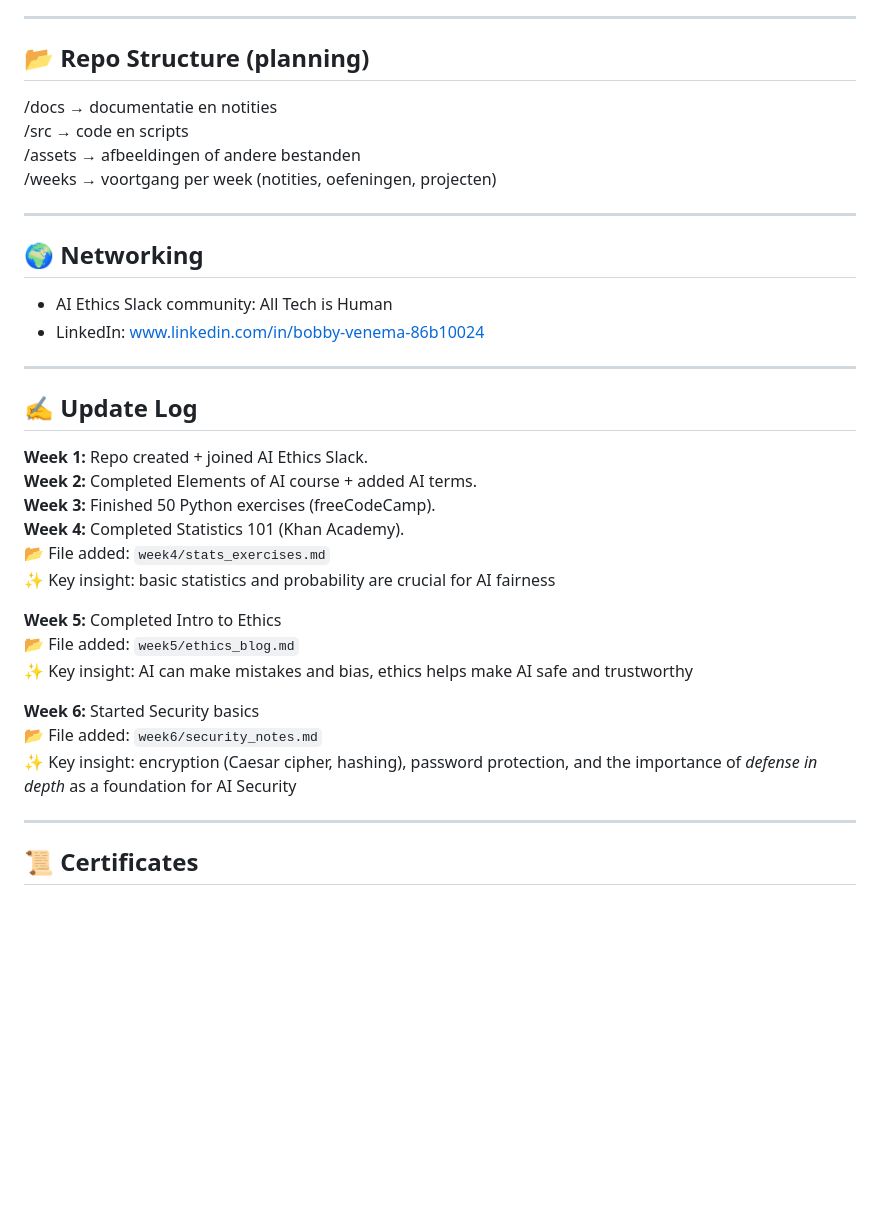
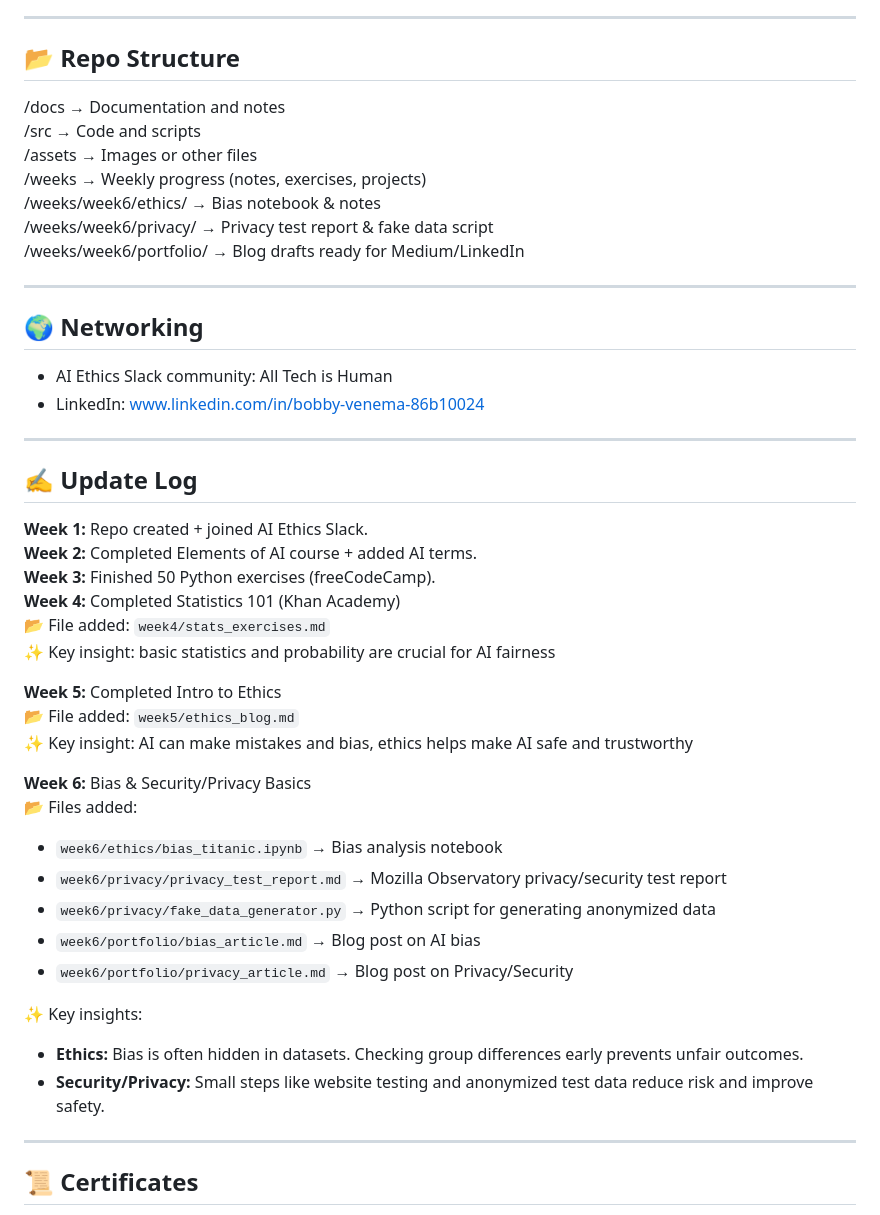
Before and after one commit to Venema13/Responsible-AI-Journey, a Markdown page: README.md, the part around the change. Rendered like a GitHub page; blank space fills up the shorter version.

```diff
--- a/README.md
+++ b/README.md
@@ -52,13 +52,15 @@ Here I track my progress: certificates, notes, code, and projects.
 
 ---
 
-## 📂 Repo Structure (planning)
+## 📂 Repo Structure
 
-/docs     → documentatie en notities
-/src      → code en scripts
-/assets   → afbeeldingen of andere bestanden
-/weeks    → voortgang per week (notities, oefeningen, projecten)
-
+/docs       → Documentation and notes
+/src        → Code and scripts
+/assets     → Images or other files
+/weeks      → Weekly progress (notes, exercises, projects)
+/weeks/week6/ethics/       → Bias notebook & notes
+/weeks/week6/privacy/      → Privacy test report & fake data script
+/weeks/week6/portfolio/    → Blog drafts ready for Medium/LinkedIn
 
 ---
 
@@ -74,7 +76,7 @@ Here I track my progress: certificates, notes, code, and projects.
 **Week 1:** Repo created + joined AI Ethics Slack.
 **Week 2:** Completed Elements of AI course + added AI terms.
 **Week 3:** Finished 50 Python exercises (freeCodeCamp).
-**Week 4:** Completed Statistics 101 (Khan Academy).
+**Week 4:** Completed Statistics 101 (Khan Academy)
 📂 File added: `week4/stats_exercises.md`
 ✨ Key insight: basic statistics and probability are crucial for AI fairness
 
@@ -82,9 +84,17 @@ Here I track my progress: certificates, notes, code, and projects.
 📂 File added: `week5/ethics_blog.md`
 ✨ Key insight: AI can make mistakes and bias, ethics helps make AI safe and trustworthy
 
-**Week 6:** Started Security basics
-📂 File added: `week6/security_notes.md`
-✨ Key insight: encryption (Caesar cipher, hashing), password protection, and the importance of *defense in depth* as a foundation for AI Security
+**Week 6:** Bias & Security/Privacy Basics
+📂 Files added:
+- `week6/ethics/bias_titanic.ipynb` → Bias analysis notebook
+- `week6/privacy/privacy_test_report.md` → Mozilla Observatory privacy/security test report
+- `week6/privacy/fake_data_generator.py` → Python script for generating anonymized data
+- `week6/portfolio/bias_article.md` → Blog post on AI bias
+- `week6/portfolio/privacy_article.md` → Blog post on Privacy/Security
+
+✨ Key insights:
+- **Ethics:** Bias is often hidden in datasets. Checking group differences early prevents unfair outcomes.
+- **Security/Privacy:** Small steps like website testing and anonymized test data reduce risk and improve safety.
 
 ---
 
```
